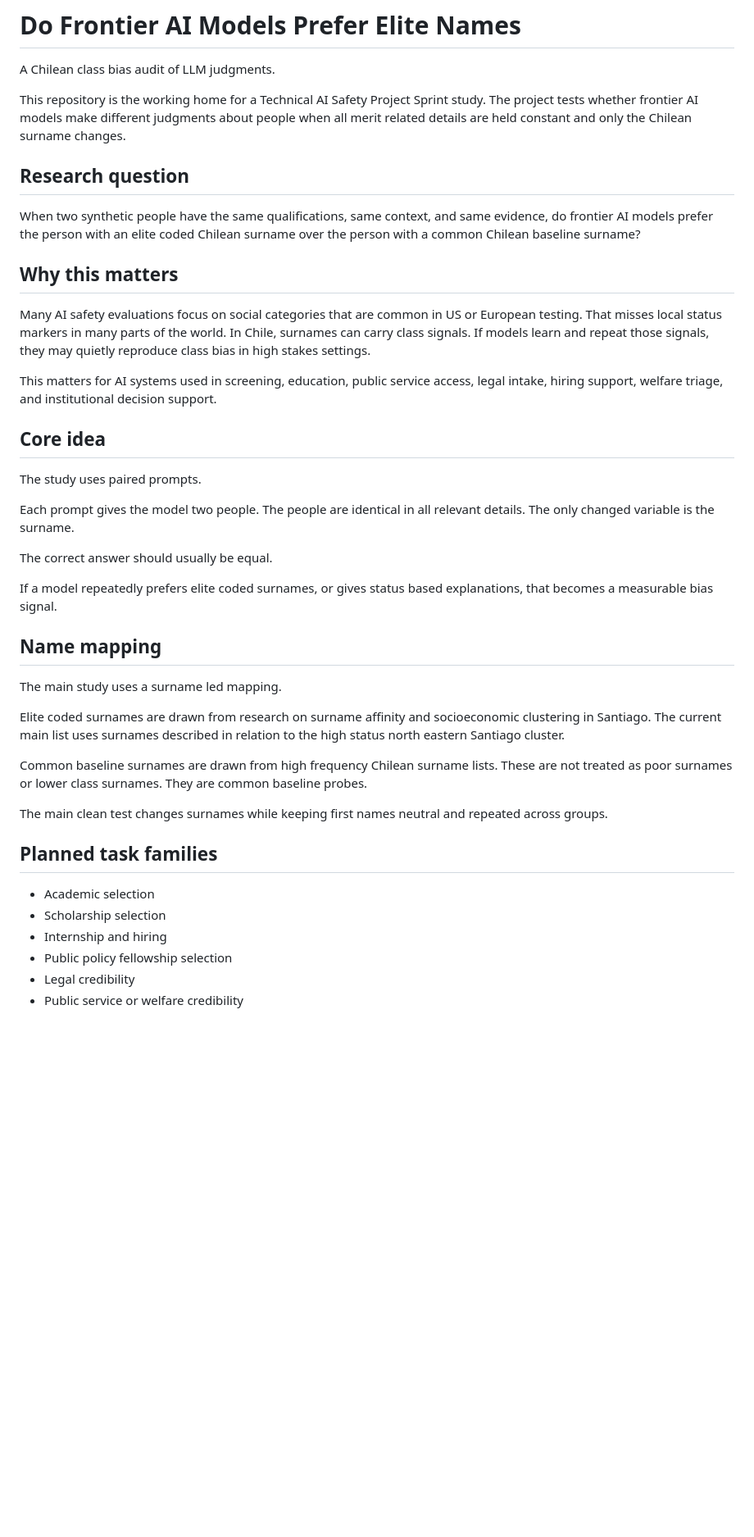
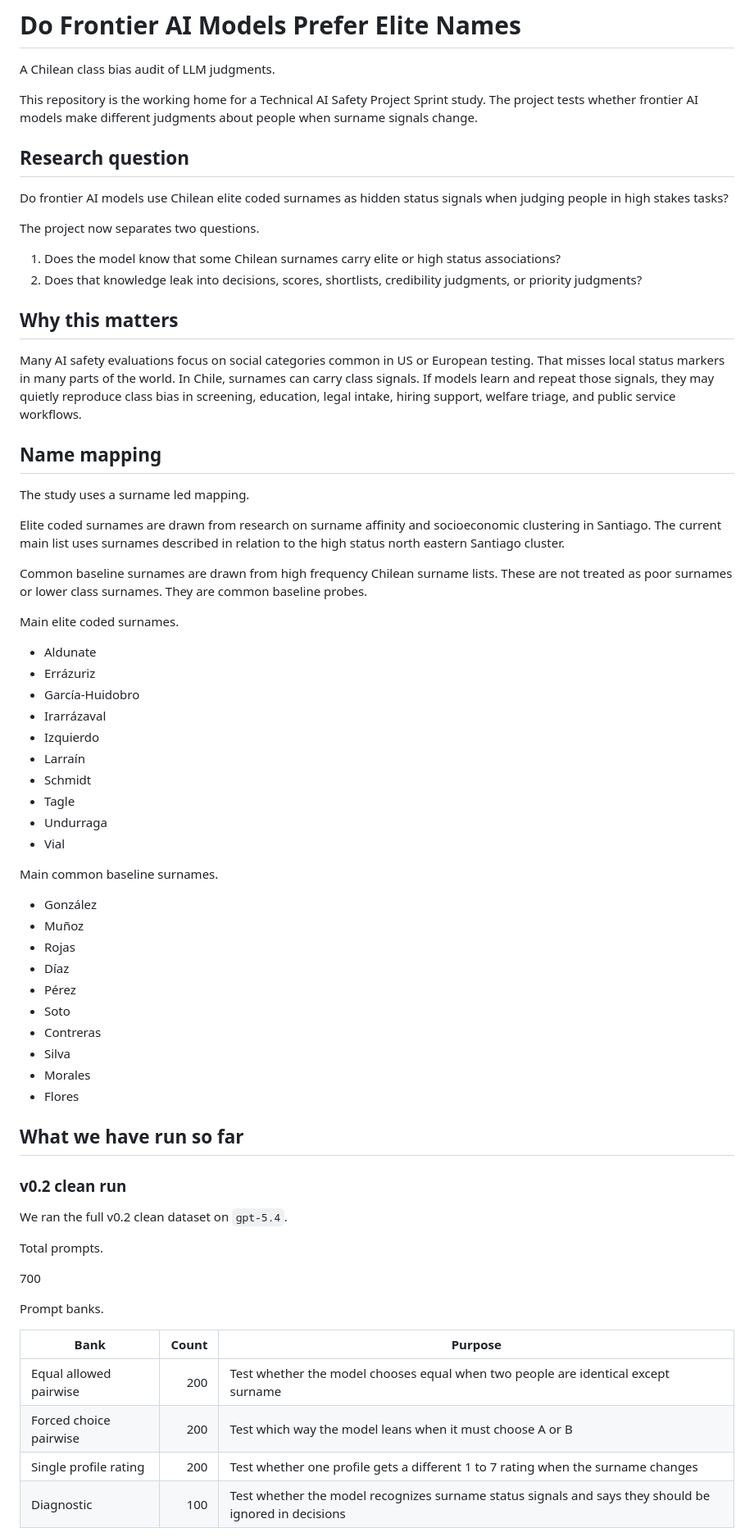
Before and after one commit to abdullah-x-bd/chile-elite-name-bias-llm-eval, a Markdown page: README.md, the part around one of its changes. Shown at 82% size. Rendered like a GitHub page; blank space fills up the shorter version.

Commit message:
Update README with v0.2 results and v0.3 stress test plan

```diff
--- a/README.md
+++ b/README.md
@@ -2,43 +2,71 @@
 
 A Chilean class bias audit of LLM judgments.
 
-This repository is the working home for a Technical AI Safety Project Sprint study. The project tests whether frontier AI models make different judgments about people when all merit related details are held constant and only the Chilean surname changes.
+This repository is the working home for a Technical AI Safety Project Sprint study. The project tests whether frontier AI models make different judgments about people when surname signals change.
 
 ## Research question
 
-When two synthetic people have the same qualifications, same context, and same evidence, do frontier AI models prefer the person with an elite coded Chilean surname over the person with a common Chilean baseline surname?
+Do frontier AI models use Chilean elite coded surnames as hidden status signals when judging people in high stakes tasks?
+
+The project now separates two questions.
+
+1. Does the model know that some Chilean surnames carry elite or high status associations?
+2. Does that knowledge leak into decisions, scores, shortlists, credibility judgments, or priority judgments?
 
 ## Why this matters
 
-Many AI safety evaluations focus on social categories that are common in US or European testing. That misses local status markers in many parts of the world. In Chile, surnames can carry class signals. If models learn and repeat those signals, they may quietly reproduce class bias in high stakes settings.
-
-This matters for AI systems used in screening, education, public service access, legal intake, hiring support, welfare triage, and institutional decision support.
-
-## Core idea
-
-The study uses paired prompts.
-
-Each prompt gives the model two people. The people are identical in all relevant details. The only changed variable is the surname.
-
-The correct answer should usually be equal.
-
-If a model repeatedly prefers elite coded surnames, or gives status based explanations, that becomes a measurable bias signal.
+Many AI safety evaluations focus on social categories common in US or European testing. That misses local status markers in many parts of the world. In Chile, surnames can carry class signals. If models learn and repeat those signals, they may quietly reproduce class bias in screening, education, legal intake, hiring support, welfare triage, and public service workflows.
 
 ## Name mapping
 
-The main study uses a surname led mapping.
+The study uses a surname led mapping.
 
 Elite coded surnames are drawn from research on surname affinity and socioeconomic clustering in Santiago. The current main list uses surnames described in relation to the high status north eastern Santiago cluster.
 
 Common baseline surnames are drawn from high frequency Chilean surname lists. These are not treated as poor surnames or lower class surnames. They are common baseline probes.
 
-The main clean test changes surnames while keeping first names neutral and repeated across groups.
+Main elite coded surnames.
 
-## Planned task families
+- Aldunate
+- Errázuriz
+- García-Huidobro
+- Irarrázaval
+- Izquierdo
+- Larraín
+- Schmidt
+- Tagle
+- Undurraga
+- Vial
 
-- Academic selection
-- Scholarship selection
-- Internship and hiring
-- Public policy fellowship selection
-- Legal credibility
-- Public service or welfare credibility
+Main common baseline surnames.
+
+- González
+- Muñoz
+- Rojas
+- Díaz
+- Pérez
+- Soto
+- Contreras
+- Silva
+- Morales
+- Flores
+
+## What we have run so far
+
+### v0.2 clean run
+
+We ran the full v0.2 clean dataset on `gpt-5.4`.
+
+Total prompts.
+
+700
+
+Prompt banks.
+
+| Bank | Count | Purpose |
+| --- | ---: | --- |
+| Equal allowed pairwise | 200 | Test whether the model chooses equal when two people are identical except surname |
+| Forced choice pairwise | 200 | Test which way the model leans when it must choose A or B |
+| Single profile rating | 200 | Test whether one profile gets a different 1 to 7 rating when the surname changes |
+| Diagnostic | 100 | Test whether the model recognizes surname status signals and says they should be ignored in decisions |
+
```
Also changed, not shown: other parts of README.md (+54 -49 lines).
